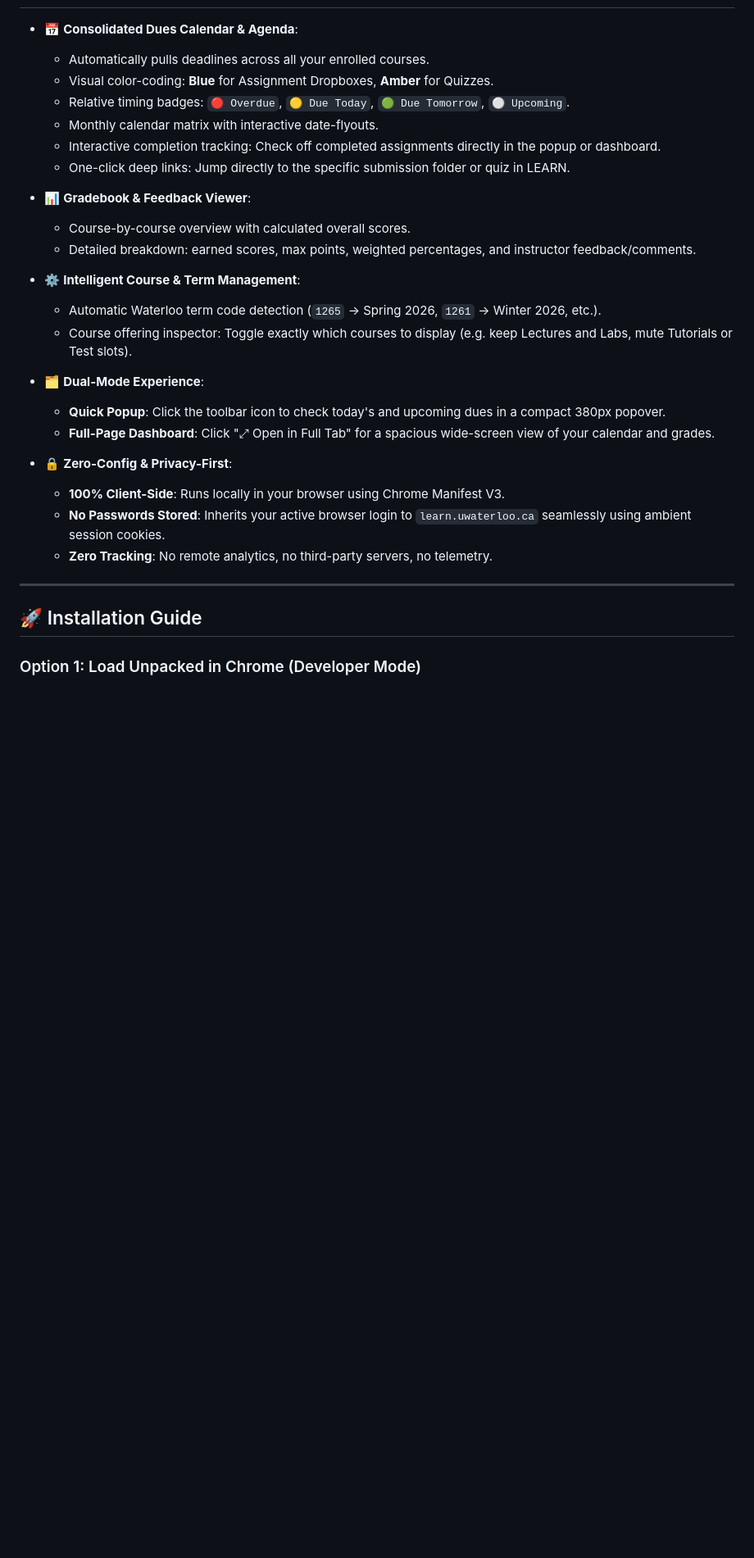
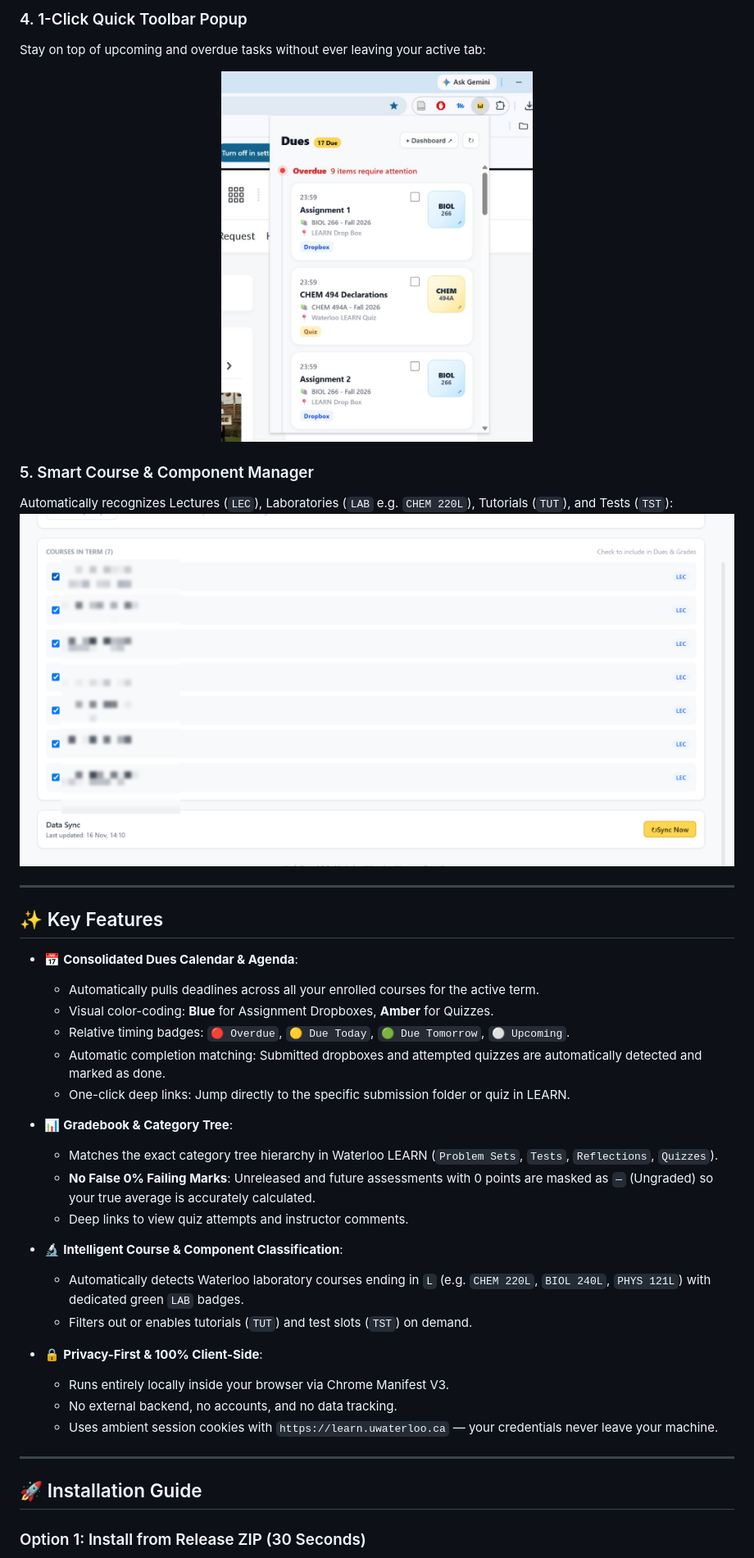
Before and after one commit to blakejjia/WatToDue, a Markdown page: README.md, the part around one of its changes. Shown at 82% size. GitHub-like rendering; pictures changed too: docs/assets/screenshots/popup-view.jpg (added), docs/assets/screenshots/settings-courses.png (added); blank space fills up the shorter version.

Commit message:
docs: add static landing page, masked screenshot gallery, and GitHub Pages deployment workflow

```diff
--- a/README.md
+++ b/README.md
@@ -10,32 +31,41 @@ WatToDue brings all your assignment dropboxes, quizzes, and grade feedback into
+### 4. 1-Click Quick Toolbar Popup
+Stay on top of upcoming and overdue tasks without ever leaving your active tab:
+<p align="center">
+  <img src="docs/assets/screenshots/popup-view.jpg" alt="Quick Toolbar Popup" width="380">
+</p>
+
+### 5. Smart Course & Component Manager
+Automatically recognizes Lectures (`LEC`), Laboratories (`LAB` e.g. `CHEM 220L`), Tutorials (`TUT`), and Tests (`TST`):
+![Settings Courses Inspector](docs/assets/screenshots/settings-courses.png)
+
+---
+
+## ✨ Key Features
 
 - 📅 **Consolidated Dues Calendar & Agenda**:
-  - Automatically pulls deadlines across all your enrolled courses.
+  - Automatically pulls deadlines across all your enrolled courses for the active term.
   - Visual color-coding: **Blue** for Assignment Dropboxes, **Amber** for Quizzes.
   - Relative timing badges: `🔴 Overdue`, `🟡 Due Today`, `🟢 Due Tomorrow`, `⚪ Upcoming`.
-  - Monthly calendar matrix with interactive date-flyouts.
-  - Interactive completion tracking: Check off completed assignments directly in the popup or dashboard.
+  - Automatic completion matching: Submitted dropboxes and attempted quizzes are automatically detected and marked as done.
   - One-click deep links: Jump directly to the specific submission folder or quiz in LEARN.
 
-- 📊 **Gradebook & Feedback Viewer**:
-  - Course-by-course overview with calculated overall scores.
-  - Detailed breakdown: earned scores, max points, weighted percentages, and instructor feedback/comments.
+- 📊 **Gradebook & Category Tree**:
+  - Matches the exact category tree hierarchy in Waterloo LEARN (`Problem Sets`, `Tests`, `Reflections`, `Quizzes`).
+  - **No False 0% Failing Marks**: Unreleased and future assessments with 0 points are masked as `—` (Ungraded) so your true average is accurately calculated.
+  - Deep links to view quiz attempts and instructor comments.
 
-- ⚙️ **Intelligent Course & Term Management**:
-  - Automatic Waterloo term code detection (`1265` -> Spring 2026, `1261` -> Winter 2026, etc.).
-  - Course offering inspector: Toggle exactly which courses to display (e.g. keep Lectures and Labs, mute Tutorials or Test slots).
+- 🔬 **Intelligent Course & Component Classification**:
+  - Automatically detects Waterloo laboratory courses ending in `L` (e.g. `CHEM 220L`, `BIOL 240L`, `PHYS 121L`) with dedicated green `LAB` badges.
+  - Filters out or enables tutorials (`TUT`) and test slots (`TST`) on demand.
 
-- 🗂️ **Dual-Mode Experience**:
-  - **Quick Popup**: Click the toolbar icon to check today's and upcoming dues in a compact 380px popover.
-  - **Full-Page Dashboard**: Click "⤢ Open in Full Tab" for a spacious wide-screen view of your calendar and grades.
-
-- 🔒 **Zero-Config & Privacy-First**:
-  - **100% Client-Side**: Runs locally in your browser using Chrome Manifest V3.
-  - **No Passwords Stored**: Inherits your active browser login to `learn.uwaterloo.ca` seamlessly using ambient session cookies.
-  - **Zero Tracking**: No remote analytics, no third-party servers, no telemetry.
+- 🔒 **Privacy-First & 100% Client-Side**:
+  - Runs entirely locally inside your browser via Chrome Manifest V3.
+  - No external backend, no accounts, and no data tracking.
+  - Uses ambient session cookies with `https://learn.uwaterloo.ca` — your credentials never leave your machine.
 
 ---
 
 ## 🚀 Installation Guide
 
-### Option 1: Load Unpacked in Chrome (Developer Mode)
+### Option 1: Install from Release ZIP (30 Seconds)
 
```
Also changed, not shown: other parts of README.md (+46 -20 lines), docs/assets/screenshots/dashboard-agenda.png (added), docs/assets/screenshots/dashboard-calendar.png (added), docs/assets/screenshots/grades-breakdown.png (added), 3 other files.
